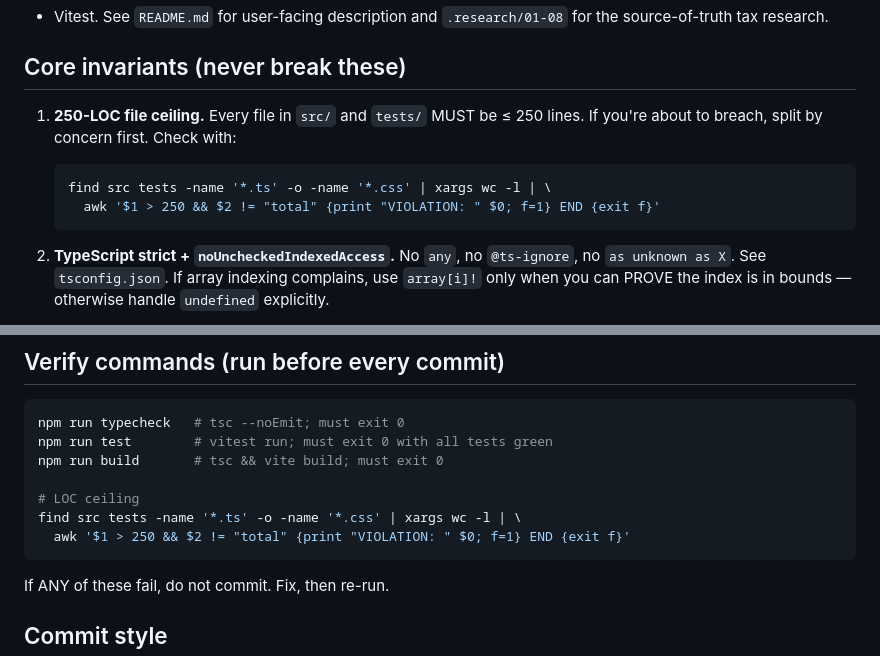
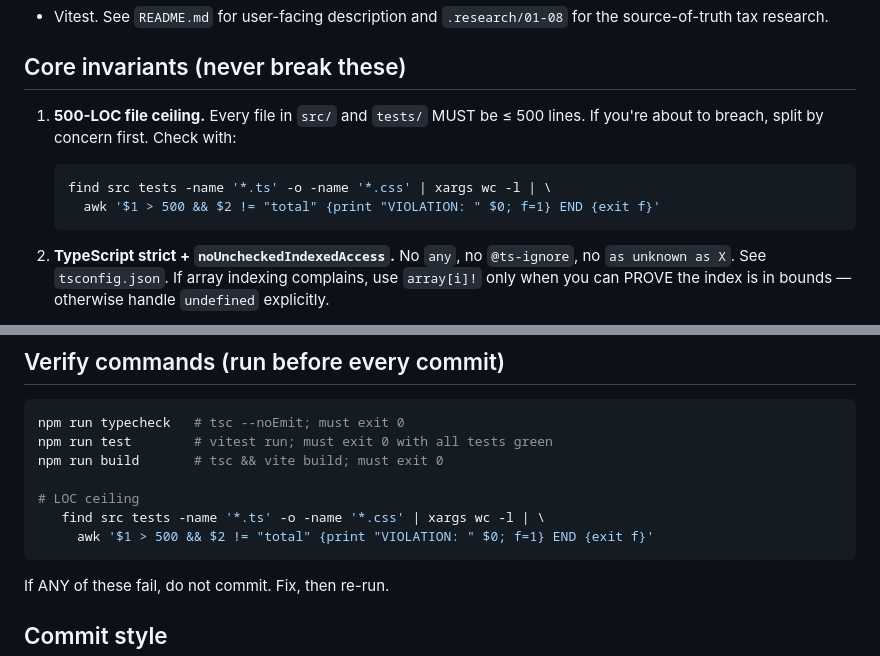
Before and after one commit to tiratatp/us_thai_fire_calculator, a Markdown page: AGENTS.md, 2 parts joined by grey strips. Rendered like a GitHub page.

Commit message:
chore: relax LOC ceiling from 250 to 500
The prior 250-LOC ceiling forced awkward file splits (e.g. drawdown into
three files) without a matching quality benefit. 500 is more realistic
for HTML-heavy UI files (gap-year-page.ts is inherently long-form
content, not logic).

The ceiling lives only in AGENTS.md — no linter or CI check enforces it,
so this single edit is sufficient.

````diff
--- a/AGENTS.md
+++ b/AGENTS.md
@@ -12,11 +12,11 @@ for the source-of-truth tax research.
 
 ## Core invariants (never break these)
 
-1. **250-LOC file ceiling.** Every file in `src/` and `tests/` MUST be ≤ 250
+1. **500-LOC file ceiling.** Every file in `src/` and `tests/` MUST be ≤ 500
    lines. If you're about to breach, split by concern first. Check with:
    ```bash
    find src tests -name '*.ts' -o -name '*.css' | xargs wc -l | \
-     awk '$1 > 250 && $2 != "total" {print "VIOLATION: " $0; f=1} END {exit f}'
+     awk '$1 > 500 && $2 != "total" {print "VIOLATION: " $0; f=1} END {exit f}'
    ```
 
 2. **TypeScript strict + `noUncheckedIndexedAccess`.** No `any`, no
@@ -90,9 +90,9 @@ npm run test        # vitest run; must exit 0 with all tests green
 npm run build       # tsc && vite build; must exit 0
 
 # LOC ceiling
-find src tests -name '*.ts' -o -name '*.css' | xargs wc -l | \
-  awk '$1 > 250 && $2 != "total" {print "VIOLATION: " $0; f=1} END {exit f}'
-```
+   find src tests -name '*.ts' -o -name '*.css' | xargs wc -l | \
+     awk '$1 > 500 && $2 != "total" {print "VIOLATION: " $0; f=1} END {exit f}'
+   ```
 
 If ANY of these fail, do not commit. Fix, then re-run.
 
````
